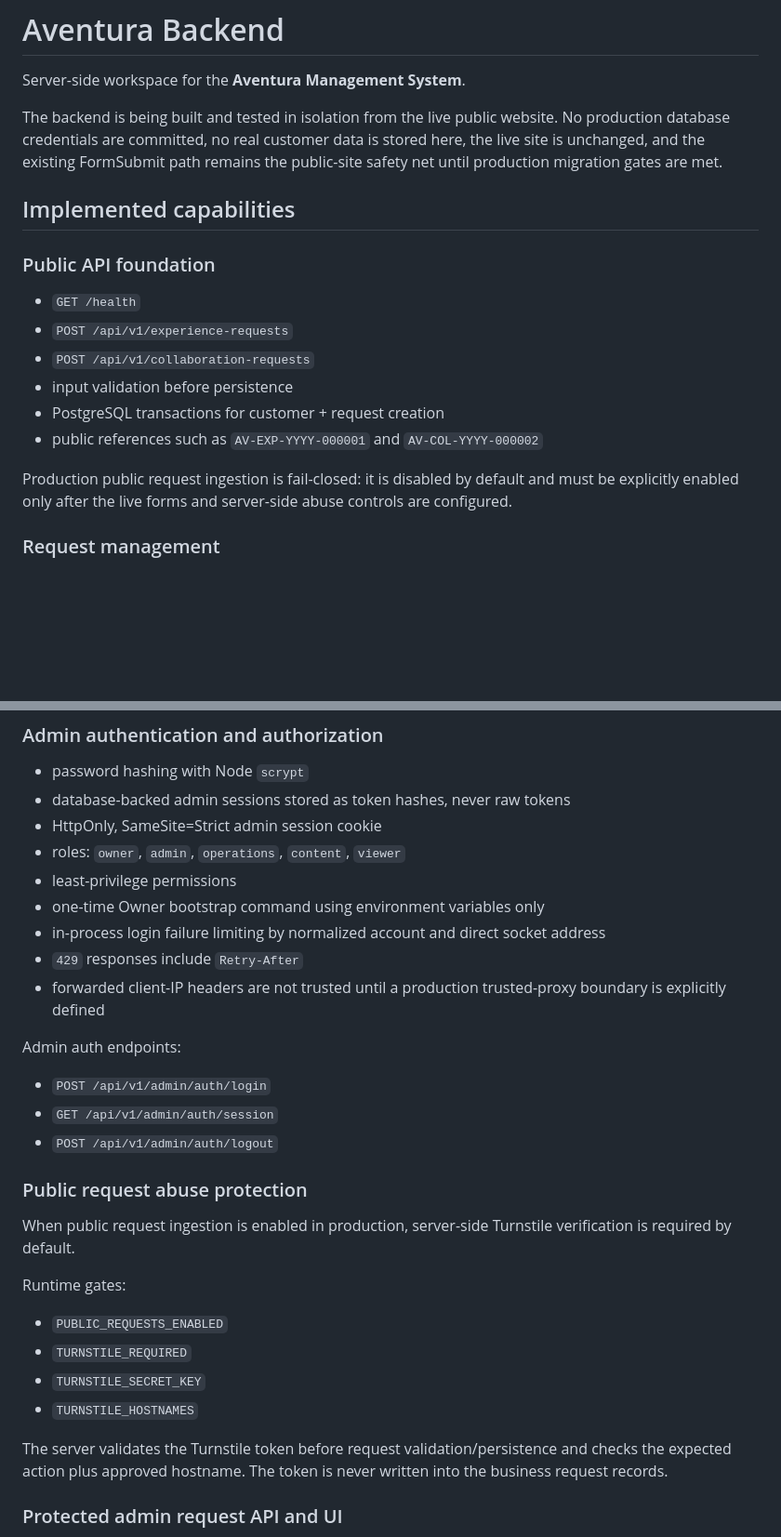
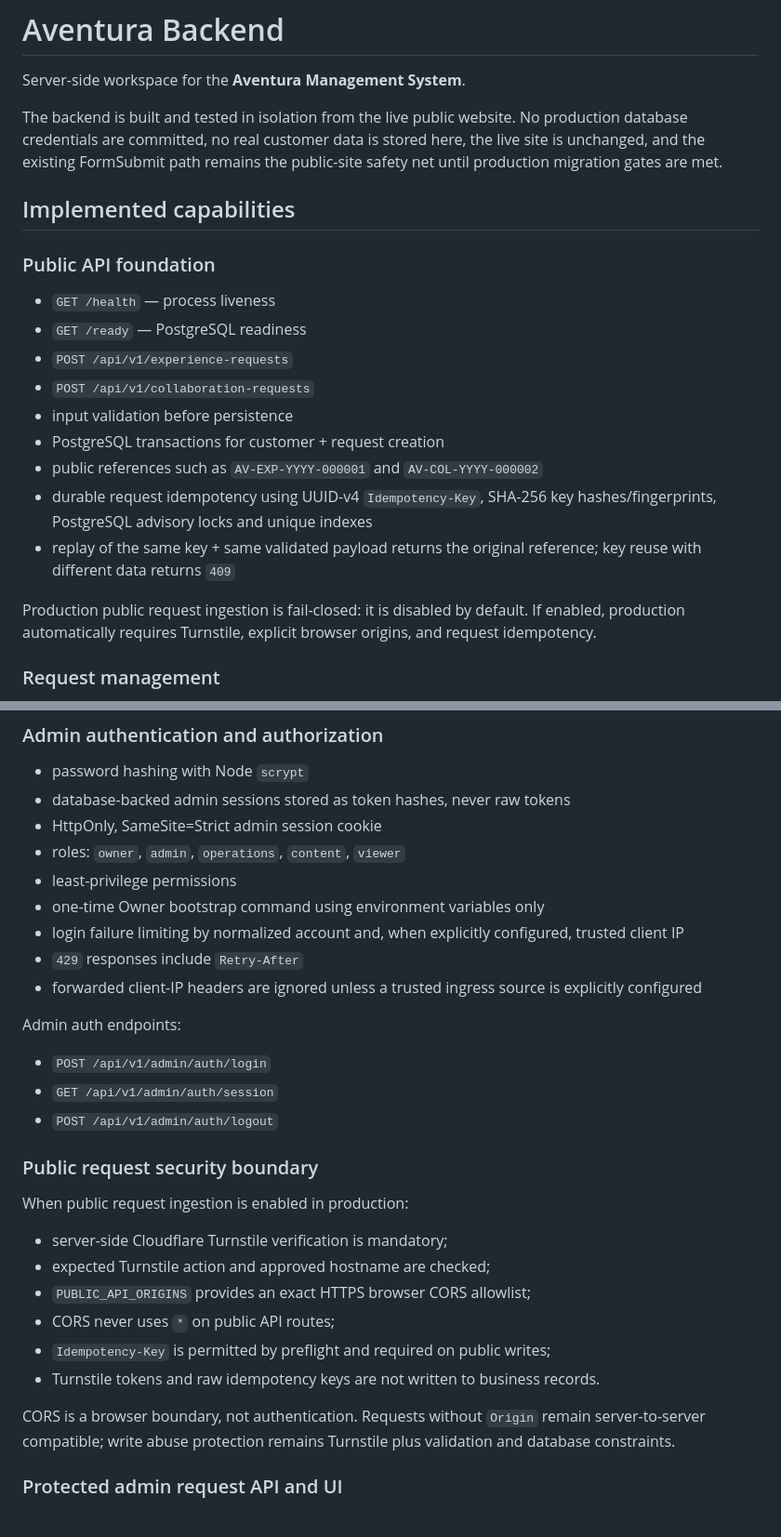
Before and after one commit to zk8pr4pbcy-sudo/aventura, a Markdown page: backend/README.md, 2 parts joined by grey strips. Shown at 93% size. GitHub-like rendering; blank space fills up the shorter version.

```diff
--- a/backend/README.md
+++ b/backend/README.md
@@ -2,20 +2,23 @@
 
 Server-side workspace for the **Aventura Management System**.
 
-The backend is being built and tested in isolation from the live public website. No production database credentials are committed, no real customer data is stored here, the live site is unchanged, and the existing FormSubmit path remains the public-site safety net until production migration gates are met.
+The backend is built and tested in isolation from the live public website. No production database credentials are committed, no real customer data is stored here, the live site is unchanged, and the existing FormSubmit path remains the public-site safety net until production migration gates are met.
 
 ## Implemented capabilities
 
 ### Public API foundation
 
-- `GET /health`
+- `GET /health` — process liveness
+- `GET /ready` — PostgreSQL readiness
 - `POST /api/v1/experience-requests`
 - `POST /api/v1/collaboration-requests`
 - input validation before persistence
 - PostgreSQL transactions for customer + request creation
 - public references such as `AV-EXP-YYYY-000001` and `AV-COL-YYYY-000002`
+- durable request idempotency using UUID-v4 `Idempotency-Key`, SHA-256 key hashes/fingerprints, PostgreSQL advisory locks and unique indexes
+- replay of the same key + same validated payload returns the original reference; key reuse with different data returns `409`
 
-Production public request ingestion is fail-closed: it is disabled by default and must be explicitly enabled only after the live forms and server-side abuse controls are configured.
+Production public request ingestion is fail-closed: it is disabled by default. If enabled, production automatically requires Turnstile, explicit browser origins, and request idempotency.
 
 ### Request management
 
@@ -32,9 +35,9 @@ Production public request ingestion is fail-closed: it is disabled by default an
 - roles: `owner`, `admin`, `operations`, `content`, `viewer`
 - least-privilege permissions
 - one-time Owner bootstrap command using environment variables only
-- in-process login failure limiting by normalized account and direct socket address
+- login failure limiting by normalized account and, when explicitly configured, trusted client IP
 - `429` responses include `Retry-After`
-- forwarded client-IP headers are not trusted until a production trusted-proxy boundary is explicitly defined
+- forwarded client-IP headers are ignored unless a trusted ingress source is explicitly configured
 
 Admin auth endpoints:
 
@@ -42,18 +45,18 @@ Admin auth endpoints:
 - `GET /api/v1/admin/auth/session`
 - `POST /api/v1/admin/auth/logout`
 
-### Public request abuse protection
+### Public request security boundary
 
-When public request ingestion is enabled in production, server-side Turnstile verification is required by default.
+When public request ingestion is enabled in production:
 
-Runtime gates:
+- server-side Cloudflare Turnstile verification is mandatory;
+- expected Turnstile action and approved hostname are checked;
+- `PUBLIC_API_ORIGINS` provides an exact HTTPS browser CORS allowlist;
+- CORS never uses `*` on public API routes;
+- `Idempotency-Key` is permitted by preflight and required on public writes;
+- Turnstile tokens and raw idempotency keys are not written to business records.
 
-- `PUBLIC_REQUESTS_ENABLED`
-- `TURNSTILE_REQUIRED`
-- `TURNSTILE_SECRET_KEY`
-- `TURNSTILE_HOSTNAMES`
-
-The server validates the Turnstile token before request validation/persistence and checks the expected action plus approved hostname. The token is never written into the business request records.
+CORS is a browser boundary, not authentication. Requests without `Origin` remain server-to-server compatible; write abuse protection remains Turnstile plus validation and database constraints.
 
 ### Protected admin request API and UI
 
```
Also changed, not shown: other parts of backend/README.md (+47 -64 lines).
